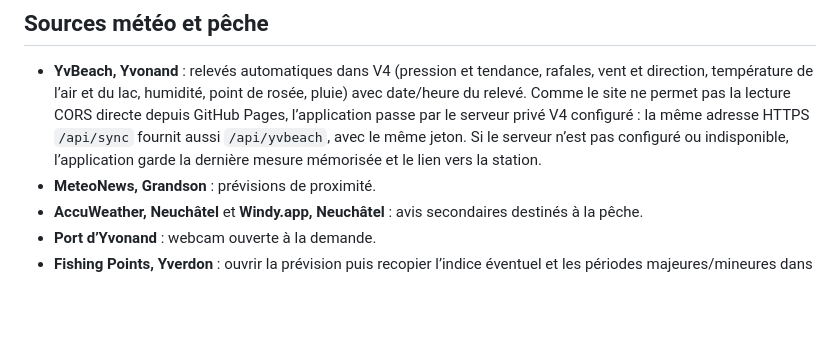
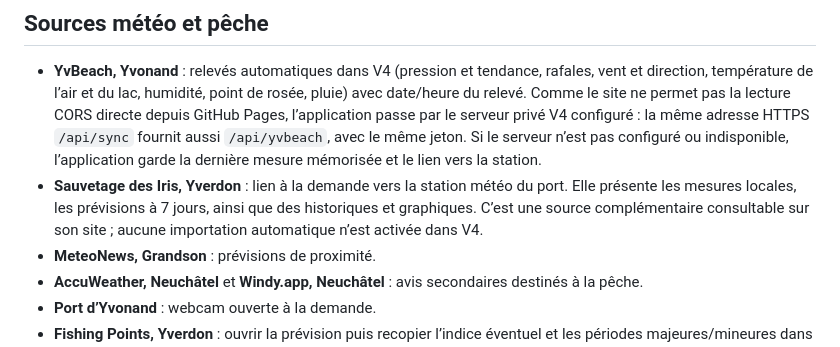
Before and after one commit to jacott-Tom2/T-AppMeteo, a Markdown page: v4/README.md, the part around the change. Rendered like a GitHub page; blank space fills up the shorter version.

Commit message:
Document Sauvetage des Iris weather source

```diff
--- a/v4/README.md
+++ b/v4/README.md
@@ -42,6 +42,7 @@ Sans serveur configuré, les photos, le carnet et le matériel ne quittent pas l
 ## Sources météo et pêche
 
 - **YvBeach, Yvonand** : relevés automatiques dans V4 (pression et tendance, rafales, vent et direction, température de l’air et du lac, humidité, point de rosée, pluie) avec date/heure du relevé. Comme le site ne permet pas la lecture CORS directe depuis GitHub Pages, l’application passe par le serveur privé V4 configuré : la même adresse HTTPS `/api/sync` fournit aussi `/api/yvbeach`, avec le même jeton. Si le serveur n’est pas configuré ou indisponible, l’application garde la dernière mesure mémorisée et le lien vers la station.
+- **Sauvetage des Iris, Yverdon** : lien à la demande vers la station météo du port. Elle présente les mesures locales, les prévisions à 7 jours, ainsi que des historiques et graphiques. C’est une source complémentaire consultable sur son site ; aucune importation automatique n’est activée dans V4.
 - **MeteoNews, Grandson** : prévisions de proximité.
 - **AccuWeather, Neuchâtel** et **Windy.app, Neuchâtel** : avis secondaires destinés à la pêche.
 - **Port d’Yvonand** : webcam ouverte à la demande.
```
